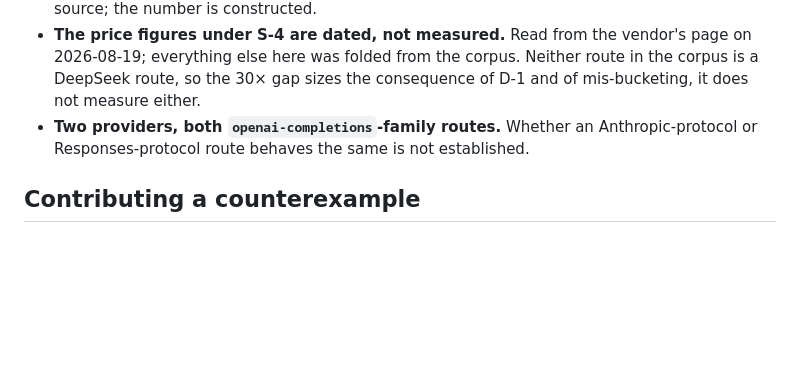
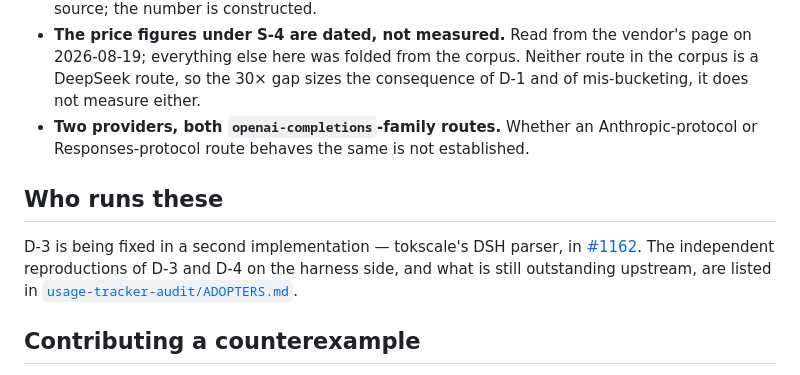
Before and after one commit to lizhuojunx86/traceguard, a Markdown page: CONFORMANCE-DSH.md, the part around the change. GitHub-like rendering; blank space fills up the shorter version.

```diff
--- a/CONFORMANCE-DSH.md
+++ b/CONFORMANCE-DSH.md
@@ -393,6 +393,14 @@ Read these before quoting anything above.
   Anthropic-protocol or Responses-protocol route behaves the same is not
   established.
 
+## Who runs these
+
+D-3 is being fixed in a second implementation — tokscale's DSH parser, in
+[#1162](https://github.com/junhoyeo/tokscale/pull/1162). The independent
+reproductions of D-3 and D-4 on the harness side, and what is still
+outstanding upstream, are listed in
+[`usage-tracker-audit/ADOPTERS.md`](usage-tracker-audit/ADOPTERS.md).
+
 ## Contributing a counterexample
 
 An invariant is a claim, and claims are for breaking. If your corpus
```
Also changed, not shown: CONFORMANCE.md (+4 -0 lines), usage-tracker-audit/ADOPTERS.md (added, +102 -0 lines).
